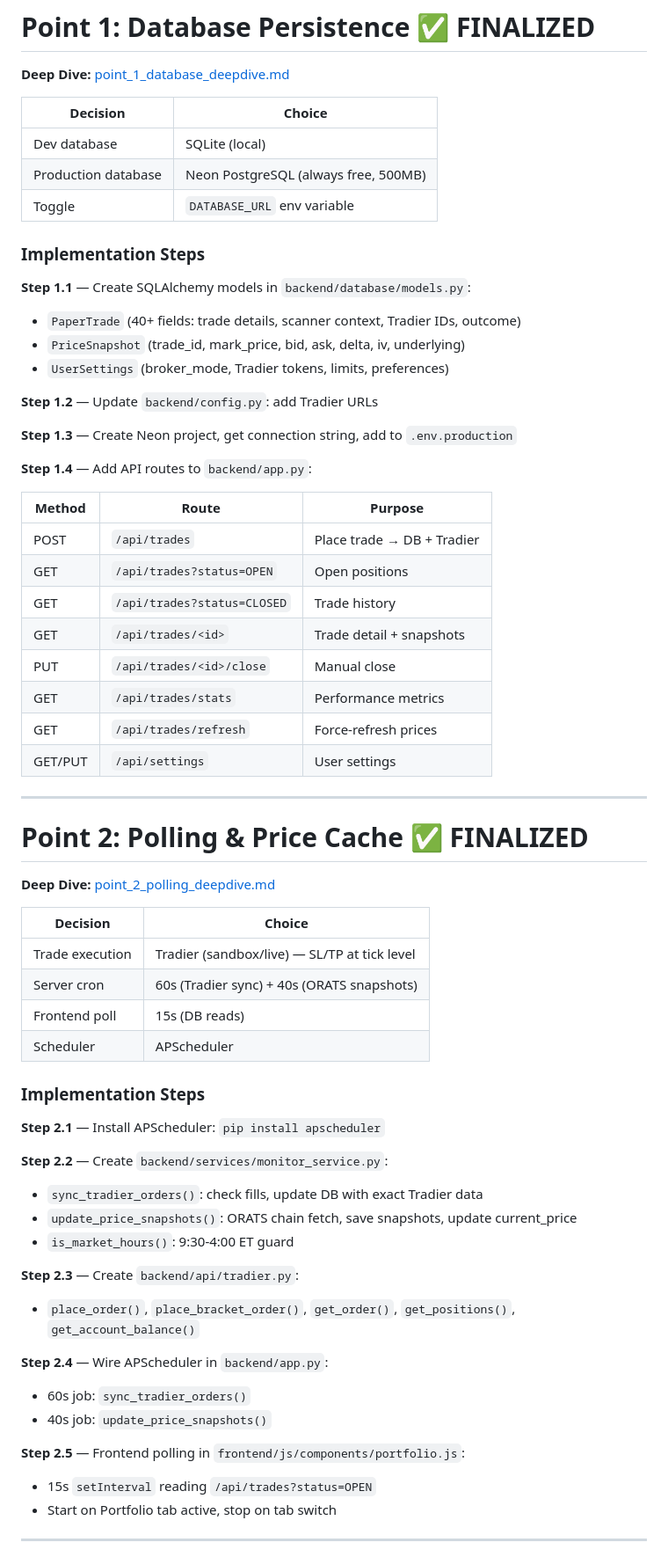
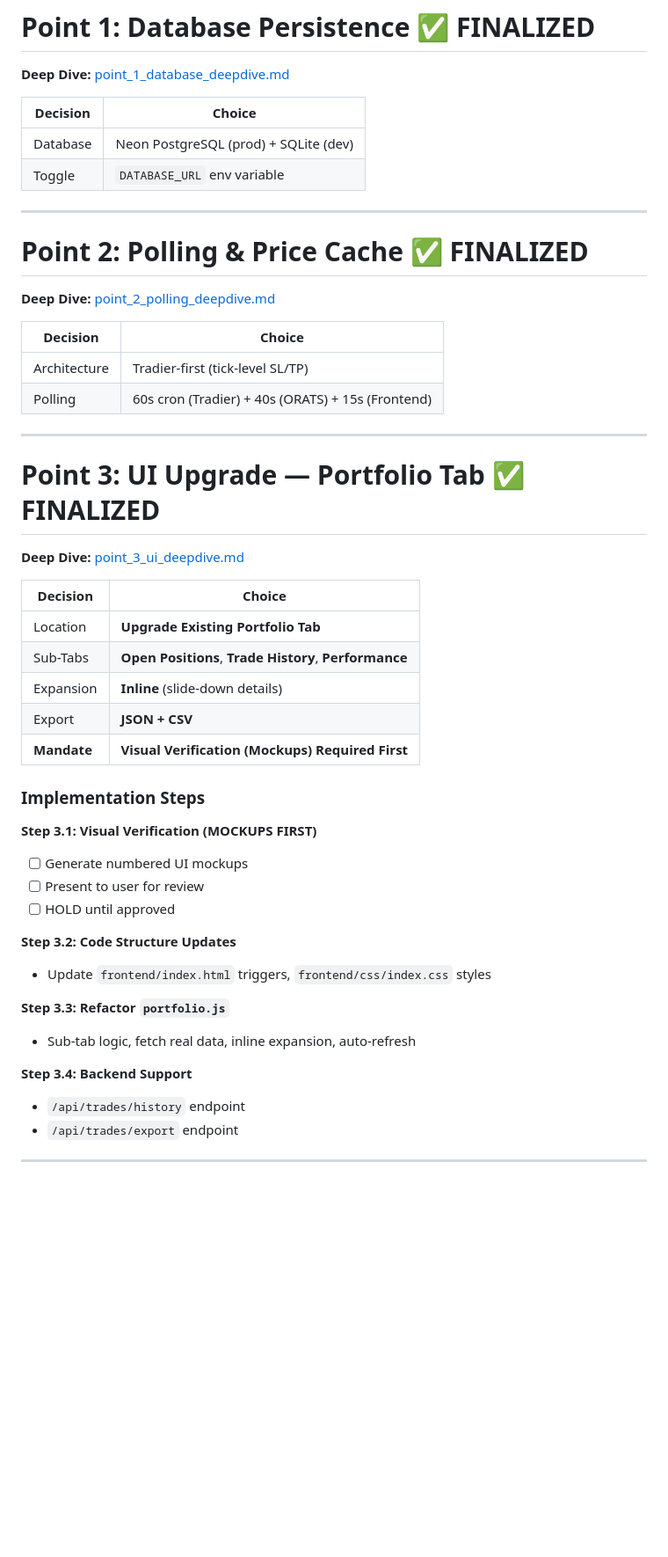
Before and after one commit to horlash/Options, a Markdown page: docs/paper/paper_implementation_plan.md, the part around one of its changes. Shown at 88% size. Rendered like a GitHub page; blank space fills up the shorter version.

```diff
--- a/docs/paper/paper_implementation_plan.md
+++ b/docs/paper/paper_implementation_plan.md
@@ -18,33 +18,8 @@ Build a production-grade paper trade monitoring system using **Tradier** for ord
 
 | Decision | Choice |
 |----------|--------|
-| Dev database | SQLite (local) |
-| Production database | Neon PostgreSQL (always free, 500MB) |
+| Database | Neon PostgreSQL (prod) + SQLite (dev) |
 | Toggle | `DATABASE_URL` env variable |
-
-### Implementation Steps
-
-**Step 1.1** — Create SQLAlchemy models in `backend/database/models.py`:
-- `PaperTrade` (40+ fields: trade details, scanner context, Tradier IDs, outcome)
-- `PriceSnapshot` (trade_id, mark_price, bid, ask, delta, iv, underlying)
-- `UserSettings` (broker_mode, Tradier tokens, limits, preferences)
-
-**Step 1.2** — Update `backend/config.py`: add Tradier URLs
-
-**Step 1.3** — Create Neon project, get connection string, add to `.env.production`
-
-**Step 1.4** — Add API routes to `backend/app.py`:
-
-| Method | Route | Purpose |
-|--------|-------|---------|
-| POST | `/api/trades` | Place trade → DB + Tradier |
-| GET | `/api/trades?status=OPEN` | Open positions |
-| GET | `/api/trades?status=CLOSED` | Trade history |
-| GET | `/api/trades/<id>` | Trade detail + snapshots |
-| PUT | `/api/trades/<id>/close` | Manual close |
-| GET | `/api/trades/stats` | Performance metrics |
-| GET | `/api/trades/refresh` | Force-refresh prices |
-| GET/PUT | `/api/settings` | User settings |
 
 ---
 
@@ -54,30 +29,39 @@ Build a production-grade paper trade monitoring system using **Tradier** for ord
 
 | Decision | Choice |
 |----------|--------|
-| Trade execution | Tradier (sandbox/live) — SL/TP at tick level |
-| Server cron | 60s (Tradier sync) + 40s (ORATS snapshots) |
-| Frontend poll | 15s (DB reads) |
-| Scheduler | APScheduler |
+| Architecture | Tradier-first (tick-level SL/TP) |
+| Polling | 60s cron (Tradier) + 40s (ORATS) + 15s (Frontend) |
+
+---
+
+# Point 3: UI Upgrade — Portfolio Tab ✅ FINALIZED
+
+**Deep Dive:** [point_3_ui_deepdive.md](./point_3_ui_deepdive.md)
+
+| Decision | Choice |
+|----------|--------|
+| Location | **Upgrade Existing Portfolio Tab** |
+| Sub-Tabs | **Open Positions**, **Trade History**, **Performance** |
+| Expansion | **Inline** (slide-down details) |
+| Export | **JSON + CSV** |
+| **Mandate** | **Visual Verification (Mockups) Required First** |
 
 ### Implementation Steps
 
-**Step 2.1** — Install APScheduler: `pip install apscheduler`
+**Step 3.1: Visual Verification (MOCKUPS FIRST)**
+- [ ] Generate numbered UI mockups
+- [ ] Present to user for review
+- [ ] HOLD until approved
 
-**Step 2.2** — Create `backend/services/monitor_service.py`:
-- `sync_tradier_orders()`: check fills, update DB with exact Tradier data
-- `update_price_snapshots()`: ORATS chain fetch, save snapshots, update current_price
-- `is_market_hours()`: 9:30-4:00 ET guard
+**Step 3.2: Code Structure Updates**
+- Update `frontend/index.html` triggers, `frontend/css/index.css` styles
 
-**Step 2.3** — Create `backend/api/tradier.py`:
-- `place_order()`, `place_bracket_order()`, `get_order()`, `get_positions()`, `get_account_balance()`
+**Step 3.3: Refactor `portfolio.js`**
+- Sub-tab logic, fetch real data, inline expansion, auto-refresh
 
-**Step 2.4** — Wire APScheduler in `backend/app.py`:
-- 60s job: `sync_tradier_orders()`
-- 40s job: `update_price_snapshots()`
-
-**Step 2.5** — Frontend polling in `frontend/js/components/portfolio.js`:
-- 15s `setInterval` reading `/api/trades?status=OPEN`
-- Start on Portfolio tab active, stop on tab switch
+**Step 3.4: Backend Support**
+- `/api/trades/history` endpoint
+- `/api/trades/export` endpoint
 
 ---
 
```
Also changed, not shown: other parts of docs/paper/paper_implementation_plan.md (+3 -6 lines), docs/paper/point_3_ui_deepdive.md (added, +103 -0 lines).
